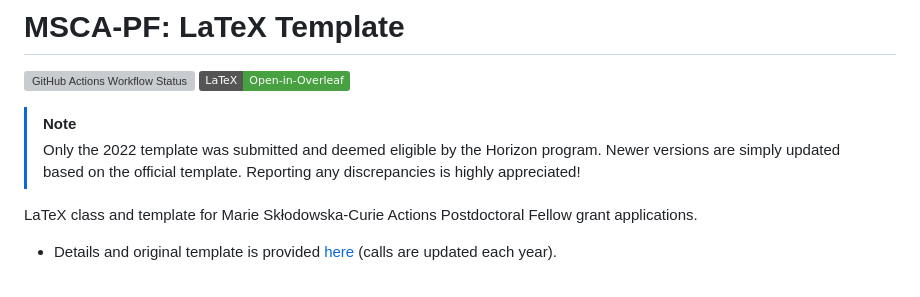
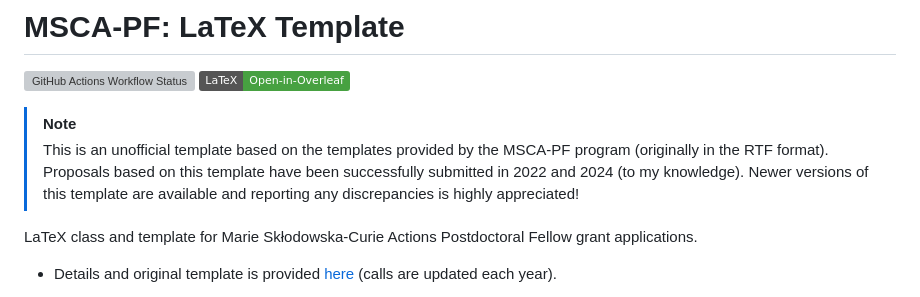
Before and after one commit to alexfikl/msca-pf, a Markdown page: README.md, the part around the change. Drawn GitHub-style; badges without logos; grey boxes are pictures that could not be loaded.

Commit message:
docs: update readme note

```diff
--- a/README.md
+++ b/README.md
@@ -4,9 +4,11 @@
 [![Open in Overleaf](https://img.shields.io/static/v1?label=LaTeX&message=Open-in-Overleaf&color=47a141&style=flat&logo=overleaf)](https://www.overleaf.com/docs?snip_uri=https://github.com/alexfikl/msca-pf/archive/refs/heads/main.zip)
 
 > [!NOTE]
-> Only the 2022 template was submitted and deemed eligible by the Horizon program.
-> Newer versions are simply updated based on the official template. Reporting any
-> discrepancies is highly appreciated!
+> This is an unofficial template based on the templates provided by the MSCA-PF
+> program (originally in the RTF format). Proposals based on this template have
+> been successfully submitted in 2022 and 2024 (to my knowledge). Newer
+> versions of this template are available and reporting any discrepancies is
+> highly appreciated!
 
 LaTeX class and template for Marie Skłodowska-Curie Actions Postdoctoral Fellow
 grant applications.
```
